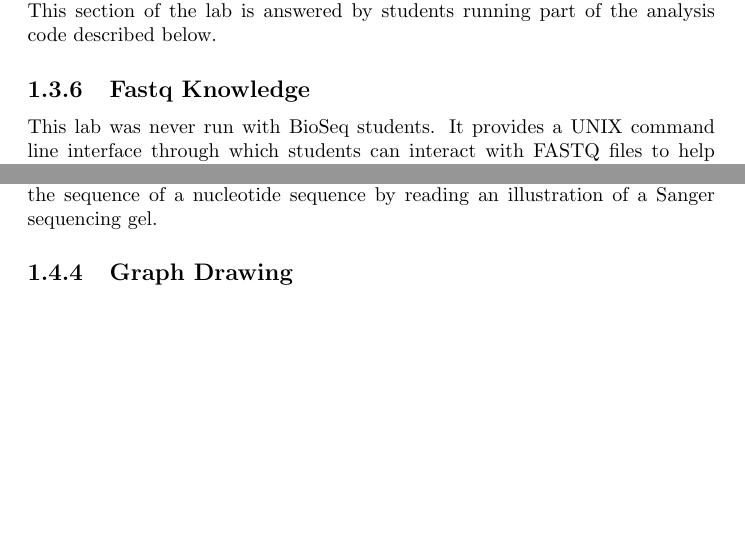
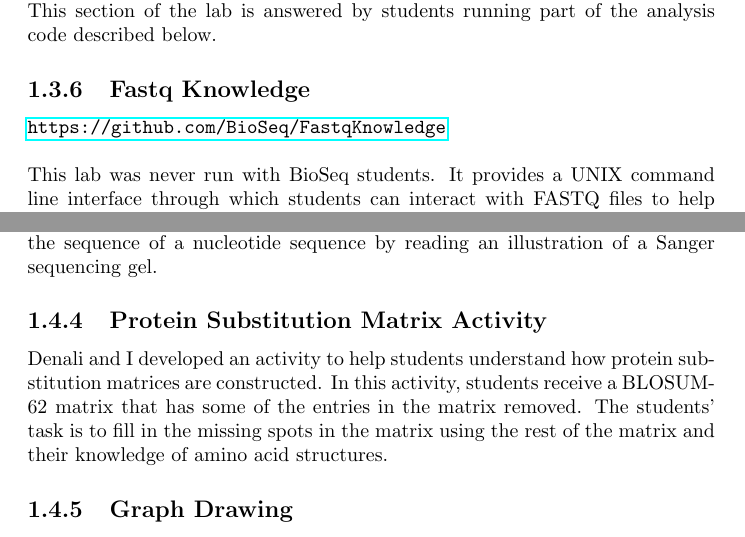
Before and after one commit to pbraunstein/thesis, a LaTeX thesis (thesis.tex): two parts of pages 8 and 10 of 28, joined at a grey line, cut so that both start at the same text, the shorter picture padded with empty space. Compiled offline with pdfLaTeX.

Commit message:
Added link to FASTQ helper and protein substitution matrix activity

```diff
--- a/thesis.tex
+++ b/thesis.tex
@@ -72,6 +72,8 @@ The MIE computer science lab introduces students to the concept of \emph{in sili
 In the microbiome experiment, students each swab their retroauricular crease (behind the ear) and hard palate in order to sequence the microbiomes living in these regions. The students use PICRUSt to generate the predicted WGS reads from the 16S sequencing results. The students then use LEfSe \cite{segata2011metagenomic} to find functions statistically enriched at each of these areas. Discussion questions help students come up with reasons why certain functions would be enriched in one of these regions (in comparison to the other). The analysis also seeks to answer whether samples closer by individual or by sample location. This section of the lab is answered by students running part of the analysis code described below.
 
 \subsection{Fastq Knowledge}
+\url{https://github.com/BioSeq/FastqKnowledge}\\
+
 \noindent This lab was never run with BioSeq students. It provides a UNIX command line interface through which students can interact with FASTQ files to help them understand the information contained within - regardless of the students' programming background.
 
 Fastq Knowledge reads in a FASTQ file, and prompts the student (through the command line) to select the information that the student wants to know about the file. Supported questions include querying the number of each type of nucleotide in the file, the GC content, the number of pages it would take to print the file in 12-point font, etc. See the corresponding figure regarding this lab.
@@ -94,6 +96,9 @@ I developed several generations of nucleotide alignment worksheets to help stude
 
 \subsection{Sanger Sequencing Worksheet}
 Denali and I developed a worksheet to teach Sanger sequencing. Students deduce the sequence of a nucleotide sequence by reading an illustration of a Sanger sequencing gel.
+
+\subsection{Protein Substitution Matrix Activity}
+Denali and I developed an activity to help students understand how protein substitution matrices are constructed. In this activity, students receive a BLOSUM-62 matrix that has some of the entries in the matrix removed. The students' task is to fill in the missing spots in the matrix using the rest of the matrix and their knowledge of amino acid structures.
 
 \subsection{Graph Drawing}
 In order to familiarize students with graphs, I call students up to the board by birthday. All January birthdays write their first names in a node on a graph, and every January birthday adds an edge to every other January birthday. This process is repeated for each month of the year, and at the end, the students have created a graph representation of the birthdays in the classroom.
```
Also changed, not shown: thesis.pdf, 5 other files.
